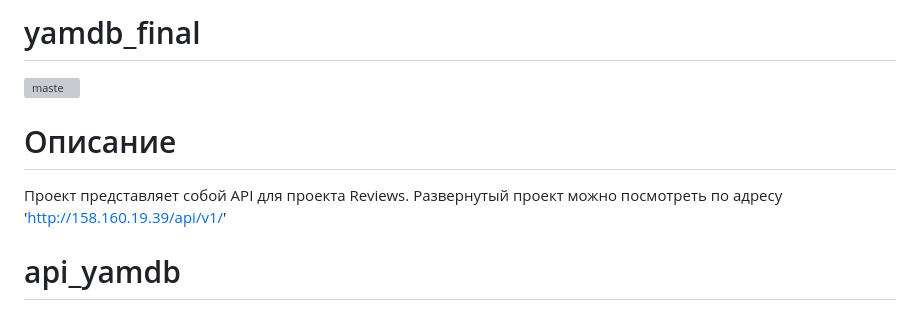
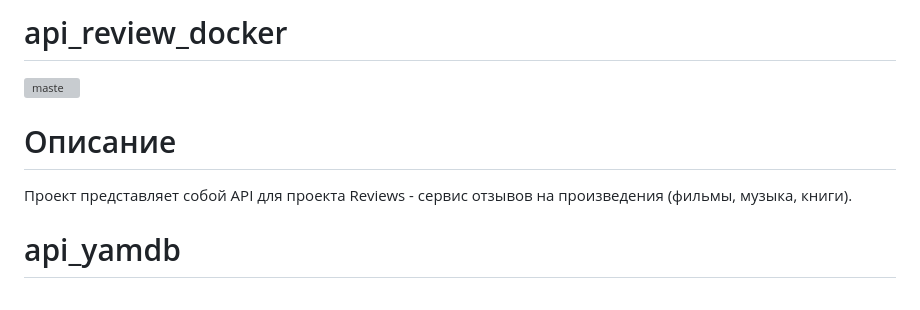
Before and after one commit to sabina-045/api_review_docker, a Markdown page: README.md, the part around the change. GitHub-like rendering; grey boxes are pictures that could not be loaded.

```diff
--- a/README.md
+++ b/README.md
@@ -1,11 +1,10 @@
-# yamdb_final
+# api_review_docker
 
 ![maste](https://github.com/sabina-045/yamdb_final/actions/workflows/yamdb_workflow.yml/badge.svg?branch=master)
 
 # Описание
 
-Проект представляет собой API для проекта Reviews.
-Развернутый проект можно посмотреть по адресу 'http://158.160.19.39/api/v1/'
+Проект представляет собой API для проекта Reviews - сервис отзывов на произведения (фильмы, музыка, книги).
 
 # api_yamdb
 >API Reviews - это API без лишних деталей. Благодаря этому его легко освоить и доработать. Через приложение уже можно читать информацию о разных произведениях,оставлять отзывы и комментарии к отзывам. Эту основу легко расширить, добавляя новые возможности.
```
